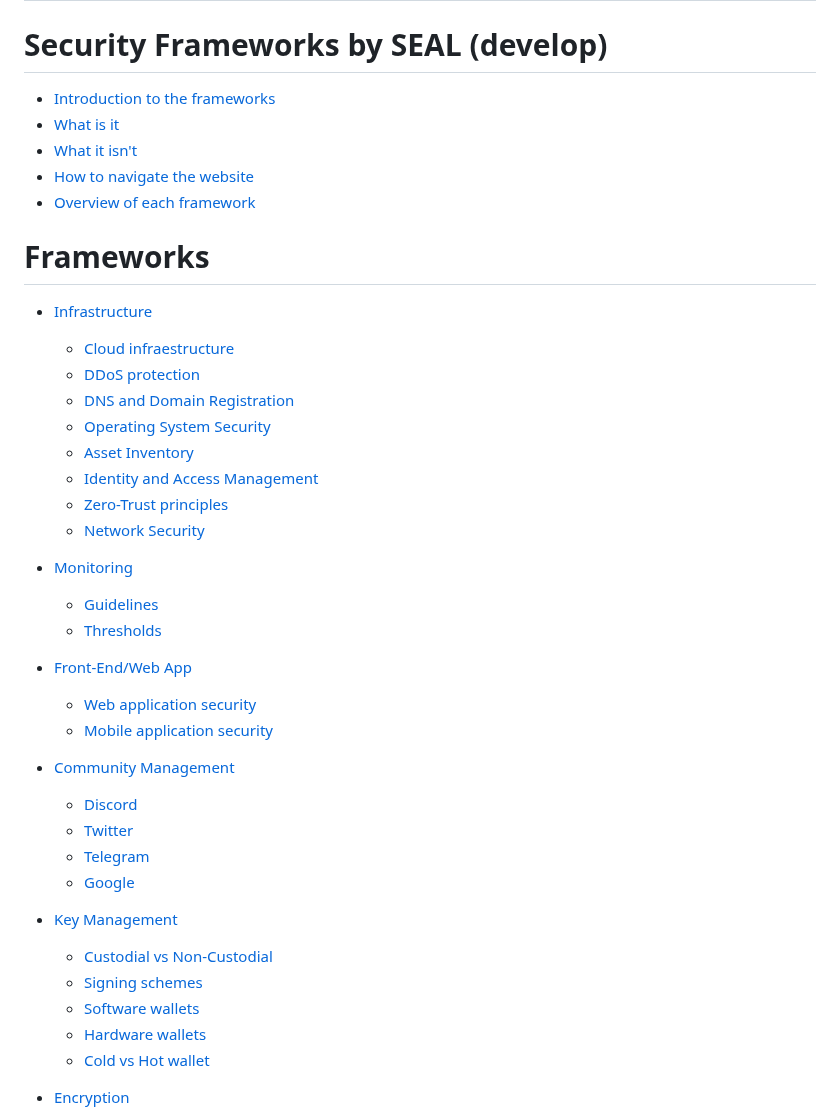
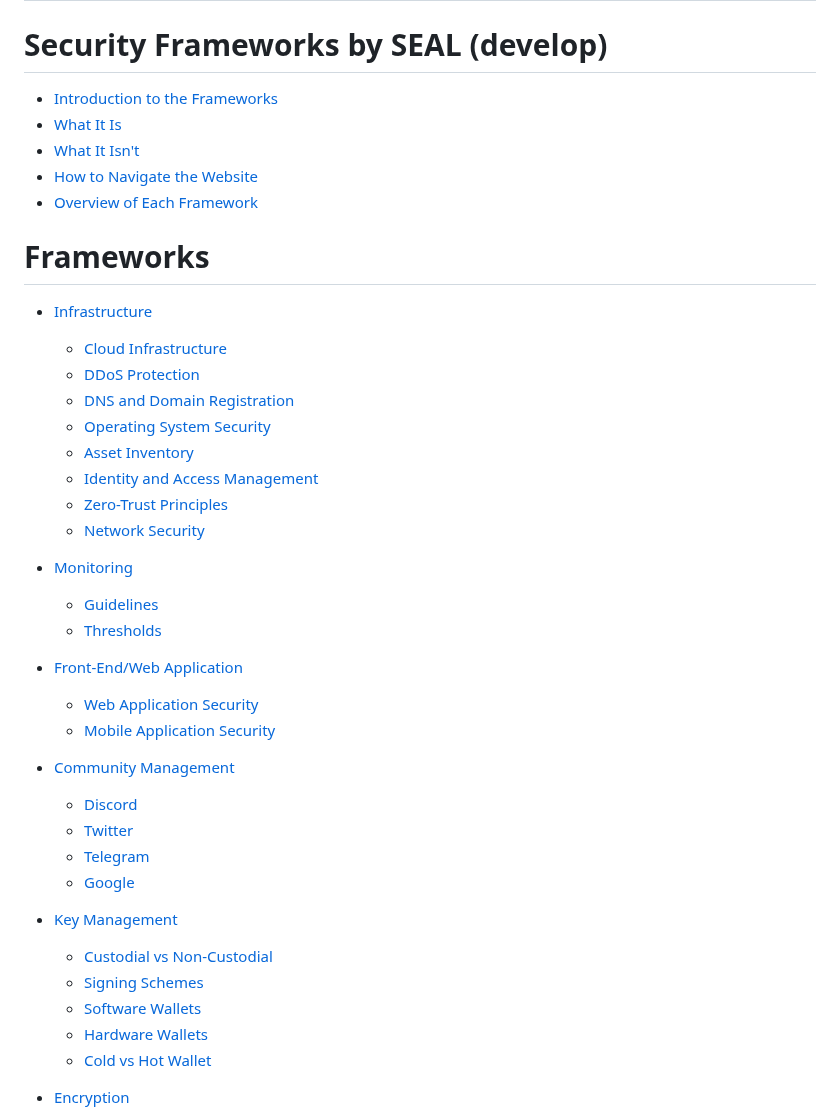
Before and after one commit to security-alliance/frameworks, a Markdown page: src/SUMMARY.md, the part around one of its changes. GitHub-like rendering.

```diff
--- a/src/SUMMARY.md
+++ b/src/SUMMARY.md
@@ -1,29 +1,29 @@
 # SUMMARY
 # Security Frameworks by SEAL (develop)
-- [Introduction to the frameworks](./intro/introduction.md)
-- [What is it](./intro/what-is-it.md)
-- [What it isn't](./intro/what-it-isnt.md)
-- [How to navigate the website](./intro/how-to-navigate-the-website.md)
-- [Overview of each framework](./intro/overview-of-each-framework.md)
+- [Introduction to the Frameworks](./intro/introduction.md)
+- [What It Is](./intro/what-is-it.md)
+- [What It Isn't](./intro/what-it-isnt.md)
+- [How to Navigate the Website](./intro/how-to-navigate-the-website.md)
+- [Overview of Each Framework](./intro/overview-of-each-framework.md)
 
 # Frameworks
 - [Infrastructure](./infrastructure/README.md)
-  - [Cloud infraestructure](./infrastructure/cloud.md)
-  - [DDoS protection](./infrastructure/ddos-protection.md)
+  - [Cloud Infrastructure](./infrastructure/cloud.md)
+  - [DDoS Protection](./infrastructure/ddos-protection.md)
   - [DNS and Domain Registration](./infrastructure/dns-and-domain-registration.md)
   - [Operating System Security](./infrastructure/operating-system-security.md)
   - [Asset Inventory](./infrastructure/asset-inventory.md)
   - [Identity and Access Management](./infrastructure/identity-and-access-management.md)
-  - [Zero-Trust principles](./infrastructure/zero-trust-principles.md)
+  - [Zero-Trust Principles](./infrastructure/zero-trust-principles.md)
   - [Network Security](./infrastructure/network-security.md)
 
 - [Monitoring](./monitoring/README.md)
   - [Guidelines](./monitoring/guidelines.md)
   - [Thresholds](./monitoring/thresholds.md)
 
-- [Front-End/Web App](./front-end-web-app/README.md)
-  - [Web application security](./front-end-web-app/web-application-security.md)
-  - [Mobile application security](./front-end-web-app/mobile-application-security.md)
+- [Front-End/Web Application](./front-end-web-app/README.md)
+  - [Web Application Security](./front-end-web-app/web-application-security.md)
+  - [Mobile Application Security](./front-end-web-app/mobile-application-security.md)
 
 - [Community Management](./community-management/README.md)
   - [Discord](./community-management/discord.md)
@@ -33,10 +33,10 @@
 
 - [Key Management](./key-management/README.md)
   - [Custodial vs Non-Custodial](./key-management/custodial-vs-non-custodial.md)
-  - [Signing schemes](./key-management/signing-schemes.md)
-  - [Software wallets](./key-management/software-wallets.md)
-  - [Hardware wallets](./key-management/hardware-wallets.md)
-  - [Cold vs Hot wallet](./key-management/cold-vs-hot-wallet.md)
+  - [Signing Schemes](./key-management/signing-schemes.md)
+  - [Software Wallets](./key-management/software-wallets.md)
+  - [Hardware Wallets](./key-management/hardware-wallets.md)
+  - [Cold vs Hot Wallet](./key-management/cold-vs-hot-wallet.md)
 
 - [Encryption](./encryption/README.md)
   - [File Encryption](./encryption/file-encryption.md)
```
Also changed, not shown: other parts of src/SUMMARY.md (+24 -25 lines).
